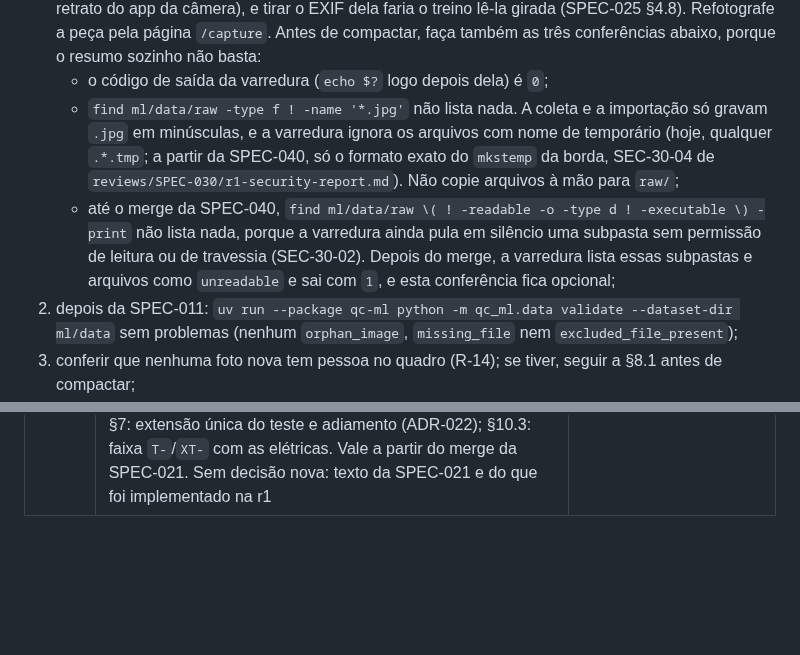
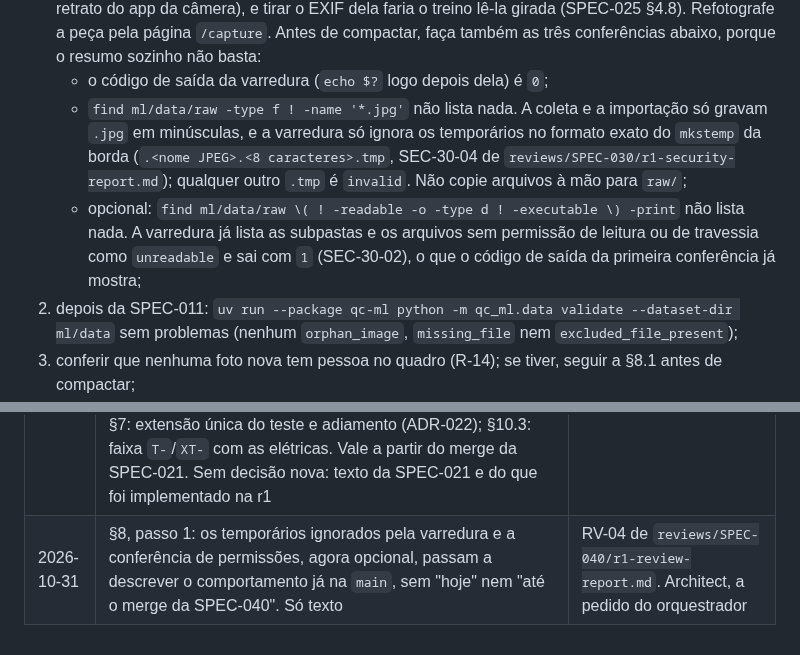
Before and after one commit to CarlosZeyy/Projeto_IoT, a Markdown page: docs/dataset-protocol.md, 2 parts joined by grey strips. Rendered like a GitHub page; blank space fills up the shorter version.

Commit message:
docs: align architecture and dataset protocol after SPEC-040
Refs: SPEC-040
Agent: architect
Co-Authored-By: Claude Opus 5.5 <noreply@anthropic.com>

```diff
--- a/docs/dataset-protocol.md
+++ b/docs/dataset-protocol.md
@@ -165,8 +165,8 @@ Uma imagem que precisa **sair** do dataset (por exemplo, com uma pessoa no quadr
 **Antes de cada backup no Drive** (inclusive o primeiro):
 1. `uv run --package qc-edge python -m qc_edge.privacy --dataset-dir ml/data` → `0 with private data`. Se houver achados, repetir com `--fix` e rodar de novo sem `--fix`. Um arquivo `invalid` é apagado e registrado em `exclusions.csv` (§8.1, `reason=other`). O mesmo vale para um arquivo `orientation`, que o `--fix` não corrige: é uma foto com rotação EXIF (o normal numa foto em retrato do app da câmera), e tirar o EXIF dela faria o treino lê-la girada (SPEC-025 §4.8). Refotografe a peça pela página `/capture`. Antes de compactar, faça também as três conferências abaixo, porque o resumo sozinho não basta:
    - o código de saída da varredura (`echo $?` logo depois dela) é `0`;
-   - `find ml/data/raw -type f ! -name '*.jpg'` não lista nada. A coleta e a importação só gravam `.jpg` em minúsculas, e a varredura ignora os arquivos com nome de temporário (hoje, qualquer `.*.tmp`; a partir da SPEC-040, só o formato exato do `mkstemp` da borda, SEC-30-04 de `reviews/SPEC-030/r1-security-report.md`). Não copie arquivos à mão para `raw/`;
-   - até o merge da SPEC-040, `find ml/data/raw \( ! -readable -o -type d ! -executable \) -print` não lista nada, porque a varredura ainda pula em silêncio uma subpasta sem permissão de leitura ou de travessia (SEC-30-02). Depois do merge, a varredura lista essas subpastas e arquivos como `unreadable` e sai com `1`, e esta conferência fica opcional;
+   - `find ml/data/raw -type f ! -name '*.jpg'` não lista nada. A coleta e a importação só gravam `.jpg` em minúsculas, e a varredura só ignora os temporários no formato exato do `mkstemp` da borda (`.<nome JPEG>.<8 caracteres>.tmp`, SEC-30-04 de `reviews/SPEC-030/r1-security-report.md`); qualquer outro `.tmp` é `invalid`. Não copie arquivos à mão para `raw/`;
+   - opcional: `find ml/data/raw \( ! -readable -o -type d ! -executable \) -print` não lista nada. A varredura já lista as subpastas e os arquivos sem permissão de leitura ou de travessia como `unreadable` e sai com `1` (SEC-30-02), o que o código de saída da primeira conferência já mostra;
 2. depois da SPEC-011: `uv run --package qc-ml python -m qc_ml.data validate --dataset-dir ml/data` sem problemas (nenhum `orphan_image`, `missing_file` nem `excluded_file_present`);
 3. conferir que nenhuma foto nova tem pessoa no quadro (R-14); se tiver, seguir a §8.1 antes de compactar;
 4. compactar `ml/data/` inteiro (com `manifest.csv`, `labels_overrides.csv`, `exclusions.csv` e `sources.csv`) e subir o arquivo com a data no nome. A pasta de entrada da importação (§10.6) **nunca** entra no backup: os arquivos dela têm EXIF.
@@ -274,3 +274,4 @@ Cada imagem externa é, em geral, uma "peça" própria (`XS-0001`, `XS-0002`…)
 | 2026-10-24 | §1.1: a rubrica das ferramentas manuais deixa de ser rascunho e passa a ser o texto da SPEC-016 §4.11 (tabela por grau, mesma precedência do §1). §3: protocolo de captura das ferramentas manuais (SPEC-016 §4.11). Vale a partir do merge da SPEC-016 (Parte A). As ferramentas elétricas (SPEC-021, Fase 3) não entram aqui agora: a SPEC-021 não manda copiar a captura delas na aprovação, e a Fase 3 só roda depois do portão da Fase 2. Limpeza de consistência pós-aprovação, sem mudança de requisito | SPEC-016 `Ready` desde o PR #45 (2026-10-24); a §4.11 dela manda copiar o texto para cá quando ela virasse `Ready`. Architect, a pedido do orquestrador |
 | 2026-10-26 | §8, passo 1: sai o trecho "Até o merge da SPEC-030" (já mergeada); ficam três conferências antes de compactar: o código de saída da varredura, o `find ml/data/raw -type f ! -name '*.jpg'` e, até o merge da SPEC-040, a conferência de permissões | RV-04 de `reviews/SPEC-030/r1-review-report.md` e SEC-30-02/SEC-30-04 de `reviews/SPEC-030/r1-security-report.md` (R-14). Architect, junto com a SPEC-040 (`Draft`) |
 | 2026-10-27 | Ferramentas elétricas (Fase 3, só identificação, SPEC-021 §3.3): §1.2 nova (sem rubrica, grau sempre vazio); §2: unidades por tipo (mínimo 3, meta 6, conhecidos `T-501`… contam, tipo abaixo de 3 adiado); §3: protocolo de captura (desligada, fundo liso maior que a ferramenta, 50 a 80 cm, 40–70% da foto, 3 a 5 ângulos, R-14, `raw/<tipo>/_/`, externas só no treino); §4: meta de 90 imagens por tipo; §5: `item_id` `T`, os 4 valores de `object_type` e grau vazio (`grade_on_other`); §7: extensão única do teste e adiamento (ADR-022); §10.3: faixa `T-`/`XT-` com as elétricas. Vale a partir do merge da SPEC-021. Sem decisão nova: texto da SPEC-021 e do que foi implementado na r1 | Definição de pronto da SPEC-021 (§8). Architect, a pedido do orquestrador |
+| 2026-10-31 | §8, passo 1: os temporários ignorados pela varredura e a conferência de permissões, agora opcional, passam a descrever o comportamento já na `main`, sem "hoje" nem "até o merge da SPEC-040". Só texto | RV-04 de `reviews/SPEC-040/r1-review-report.md`. Architect, a pedido do orquestrador |
```
Also changed, not shown: docs/architecture.md (+1 -1 lines).
